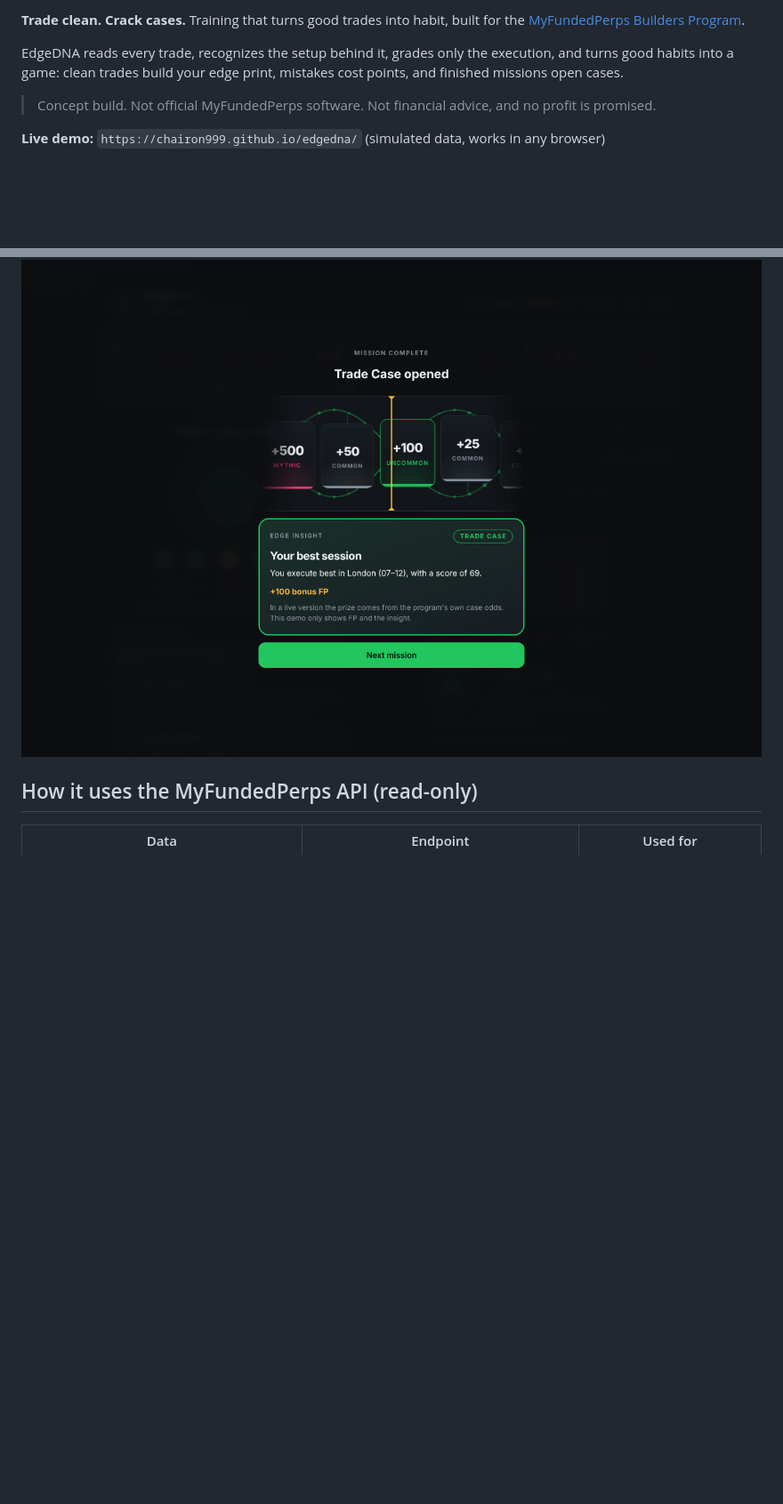
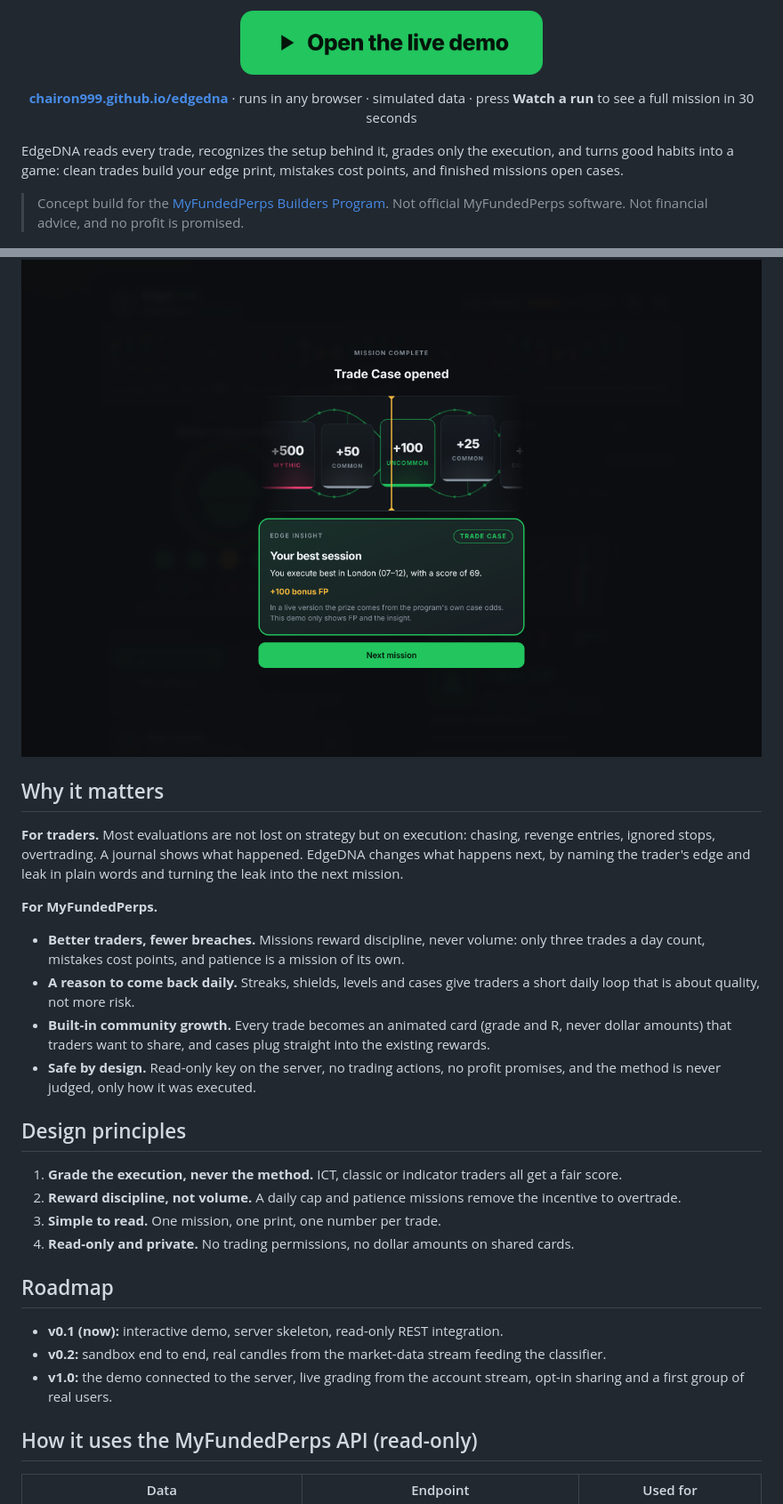
Before and after one commit to ChaiRon999/edgedna, a Markdown page: README.md, 2 parts joined by grey strips. Shown at 89% size. Rendered like a GitHub page; pictures changed too: assets/open-demo.png (added); blank space fills up the shorter version.

Commit message:
README: banner, demo button, why it matters

```diff
--- a/README.md
+++ b/README.md
@@ -2,12 +4,15 @@
 
-**Trade clean. Crack cases.**
-Training that turns good trades into habit, built for the [MyFundedPerps Builders Program](https://myfundedperpetuals.com/builders).
+<p align="center">
+  <a href="https://chairon999.github.io/edgedna/"><img src="assets/open-demo.png" alt="Open the live demo" width="340"></a>
+</p>
+
+<p align="center">
+  <a href="https://chairon999.github.io/edgedna/"><b>chairon999.github.io/edgedna</b></a> · runs in any browser · simulated data · press <b>Watch a run</b> to see a full mission in 30 seconds
+</p>
 
 EdgeDNA reads every trade, recognizes the setup behind it, grades only the execution, and turns good habits into a game: clean trades build your edge print, mistakes cost points, and finished missions open cases.
 
-> Concept build. Not official MyFundedPerps software. Not financial advice, and no profit is promised.
-
-**Live demo:** `https://chairon999.github.io/edgedna/` (simulated data, works in any browser)
+> Concept build for the [MyFundedPerps Builders Program](https://myfundedperpetuals.com/builders). Not official MyFundedPerps software. Not financial advice, and no profit is promised.
 
 ![EdgeDNA main screen](assets/main.png)
 
@@ -22,6 +27,29 @@ EdgeDNA reads every trade, recognizes the setup behind it, grades only the execu
 
 ![Your DNA tab](assets/your-dna.png)
 ![Opening a case](assets/case.png)
+
+## Why it matters
+
+**For traders.** Most evaluations are not lost on strategy but on execution: chasing, revenge entries, ignored stops, overtrading. A journal shows what happened. EdgeDNA changes what happens next, by naming the trader's edge and leak in plain words and turning the leak into the next mission.
+
+**For MyFundedPerps.**
+- **Better traders, fewer breaches.** Missions reward discipline, never volume: only three trades a day count, mistakes cost points, and patience is a mission of its own.
+- **A reason to come back daily.** Streaks, shields, levels and cases give traders a short daily loop that is about quality, not more risk.
+- **Built-in community growth.** Every trade becomes an animated card (grade and R, never dollar amounts) that traders want to share, and cases plug straight into the existing rewards.
+- **Safe by design.** Read-only key on the server, no trading actions, no profit promises, and the method is never judged, only how it was executed.
+
+## Design principles
+
+1. **Grade the execution, never the method.** ICT, classic or indicator traders all get a fair score.
+2. **Reward discipline, not volume.** A daily cap and patience missions remove the incentive to overtrade.
+3. **Simple to read.** One mission, one print, one number per trade.
+4. **Read-only and private.** No trading permissions, no dollar amounts on shared cards.
+
+## Roadmap
+
+- **v0.1 (now):** interactive demo, server skeleton, read-only REST integration.
+- **v0.2:** sandbox end to end, real candles from the market-data stream feeding the classifier.
+- **v1.0:** the demo connected to the server, live grading from the account stream, opt-in sharing and a first group of real users.
 
 ## How it uses the MyFundedPerps API (read-only)
 
```
Also changed, not shown: other parts of README.md (+3 -1 lines), assets/banner.png (added).
